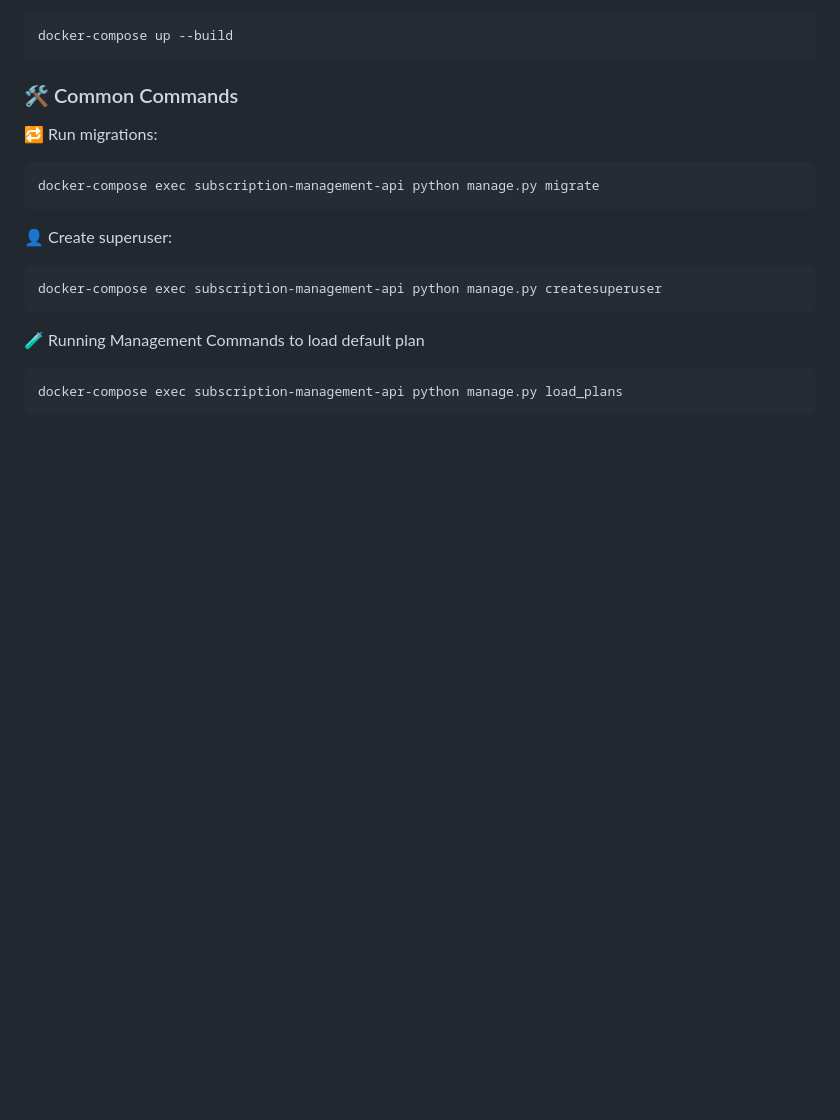
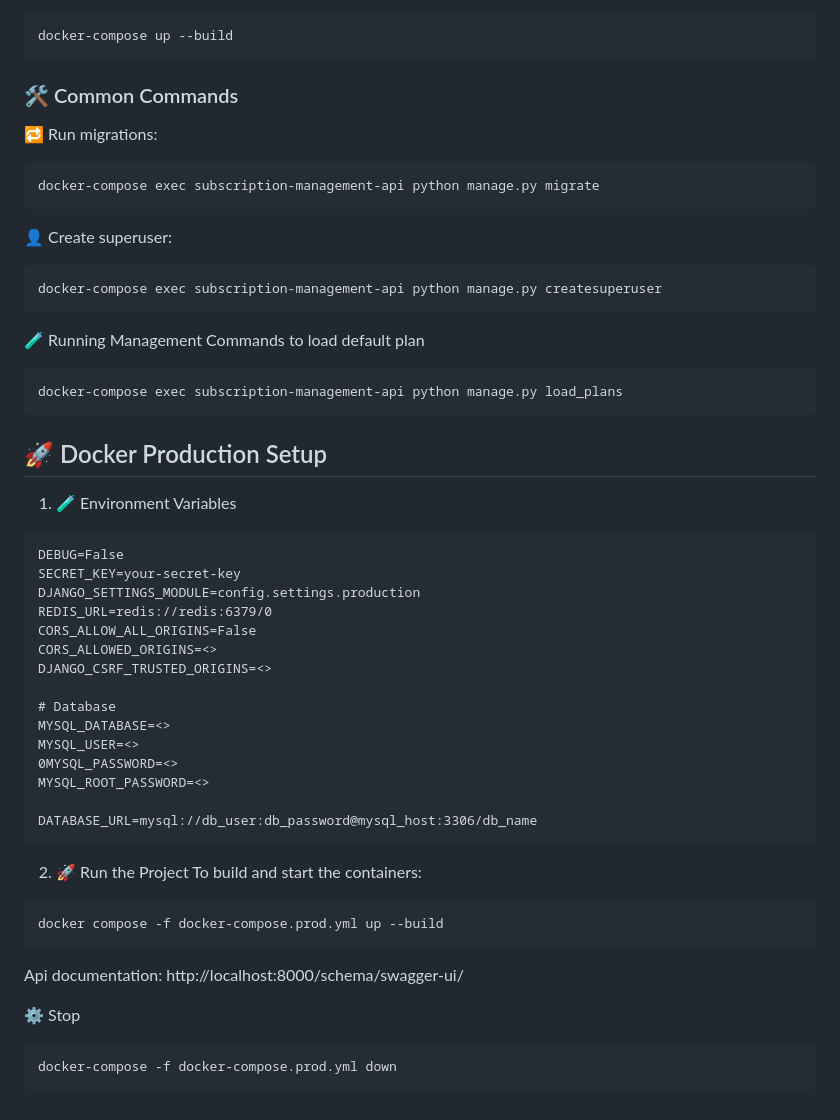
Before and after one commit to Parvez49/subscription-management, a Markdown page: README.md, the part around the change. Rendered like a GitHub page; blank space fills up the shorter version.

````diff
--- a/README.md
+++ b/README.md
@@ -176,3 +176,34 @@ docker-compose exec subscription-management-api python manage.py createsuperuser
 ```
 docker-compose exec subscription-management-api python manage.py load_plans
 ```
+
+## 🚀 Docker Production Setup
+1. 🧪 Environment Variables
+```
+DEBUG=False
+SECRET_KEY=your-secret-key
+DJANGO_SETTINGS_MODULE=config.settings.production
+REDIS_URL=redis://redis:6379/0
+CORS_ALLOW_ALL_ORIGINS=False
+CORS_ALLOWED_ORIGINS=<>
+DJANGO_CSRF_TRUSTED_ORIGINS=<>
+
+# Database
+MYSQL_DATABASE=<>
+MYSQL_USER=<>
+0MYSQL_PASSWORD=<>
+MYSQL_ROOT_PASSWORD=<>
+
+DATABASE_URL=mysql://db_user:db_password@mysql_host:3306/db_name
+```
+2. 🚀 Run the Project
+To build and start the containers:
+```
+docker compose -f docker-compose.prod.yml up --build
+```
+Api documentation: http://localhost:8000/schema/swagger-ui/
+
+⚙️ Stop
+```
+docker-compose -f docker-compose.prod.yml down
+```
````
